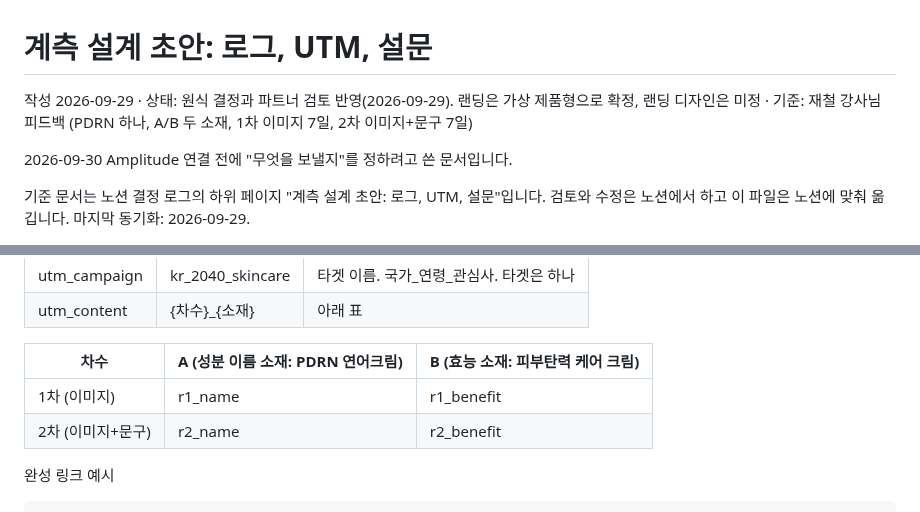
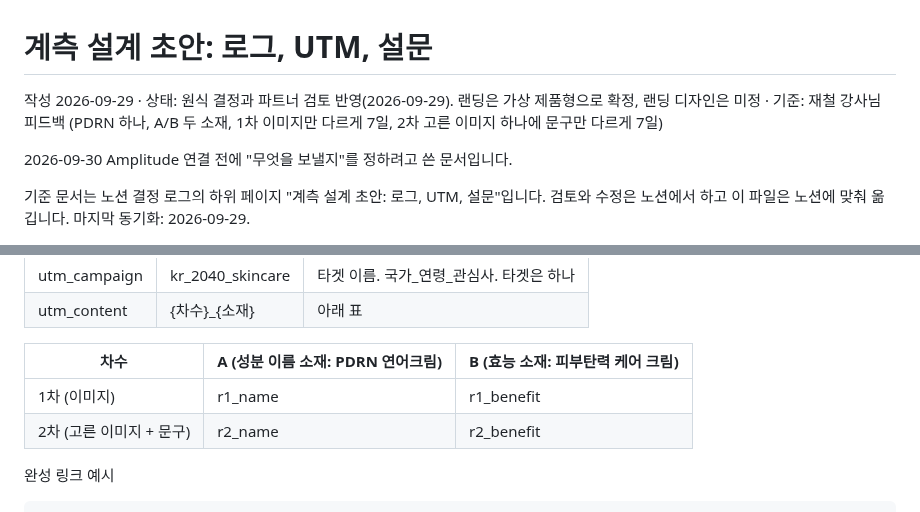
Before and after one commit to Chawonsik/seongbun-dotbogi, a Markdown page: docs/tracking-plan-draft.md, 2 parts joined by grey strips. Rendered like a GitHub page.

Commit message:
docs: clarify round 2 uses one chosen image with different copy
Co-Authored-By: Claude Opus 5.5 <noreply@anthropic.com>

````diff
--- a/docs/tracking-plan-draft.md
+++ b/docs/tracking-plan-draft.md
@@ -1,6 +1,6 @@
 # 계측 설계 초안: 로그, UTM, 설문
 
-작성 2026-09-29 · 상태: 원식 결정과 파트너 검토 반영(2026-09-29). 랜딩은 가상 제품형으로 확정, 랜딩 디자인은 미정 · 기준: 재철 강사님 피드백 (PDRN 하나, A/B 두 소재, 1차 이미지 7일, 2차 이미지+문구 7일)
+작성 2026-09-29 · 상태: 원식 결정과 파트너 검토 반영(2026-09-29). 랜딩은 가상 제품형으로 확정, 랜딩 디자인은 미정 · 기준: 재철 강사님 피드백 (PDRN 하나, A/B 두 소재, 1차 이미지만 다르게 7일, 2차 고른 이미지 하나에 문구만 다르게 7일)
 
 2026-09-30 Amplitude 연결 전에 "무엇을 보낼지"를 정하려고 쓴 문서입니다.
 
@@ -93,7 +93,7 @@ landing_page를 따로 두는 이유: 2차에는 랜딩이 두 개라서 링크
 | 차수 | A (성분 이름 소재: PDRN 연어크림) | B (효능 소재: 피부탄력 케어 크림) |
 |---|---|---|
 | 1차 (이미지) | r1_name | r1_benefit |
-| 2차 (이미지+문구) | r2_name | r2_benefit |
+| 2차 (고른 이미지 + 문구) | r2_name | r2_benefit |
 
 완성 링크 예시
 ```
````
